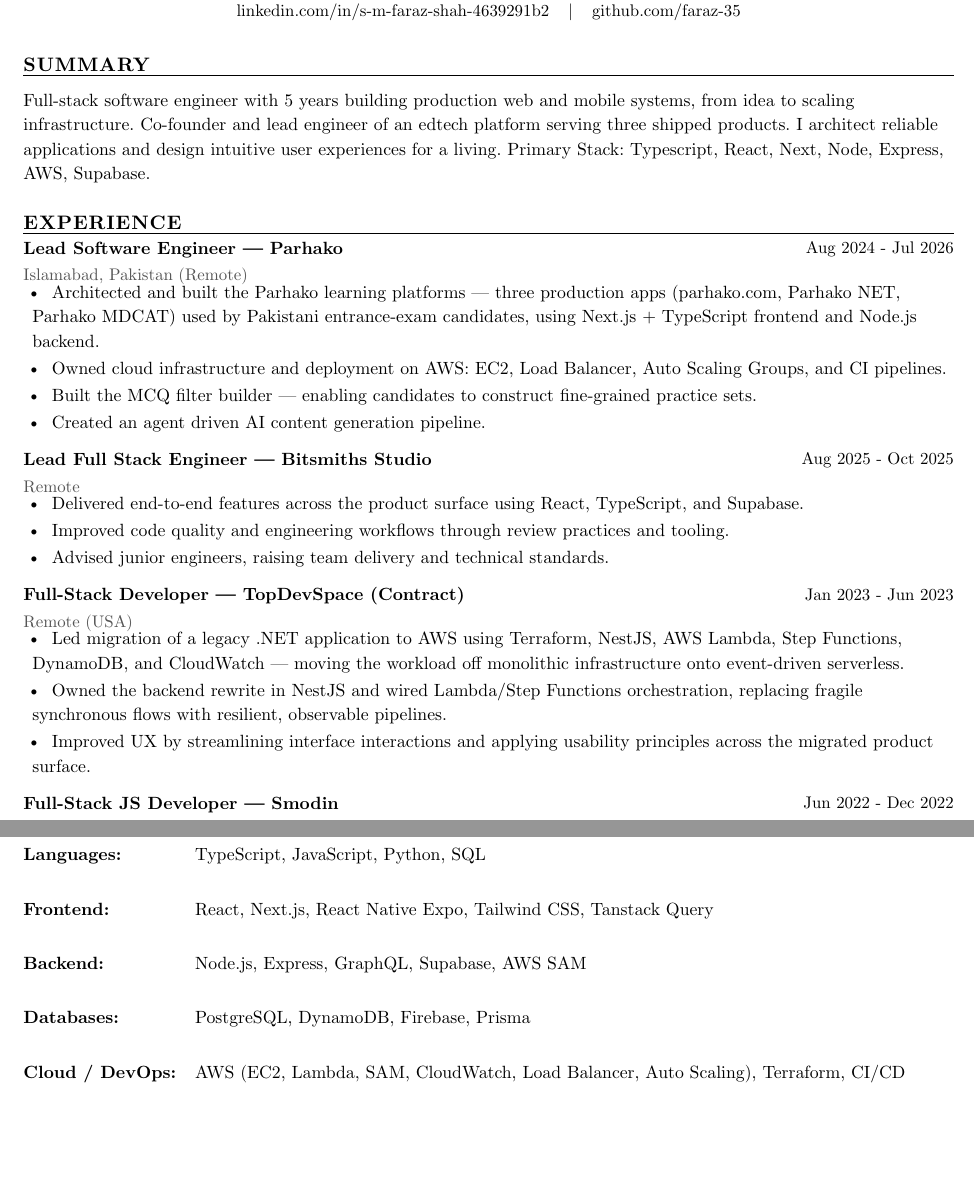
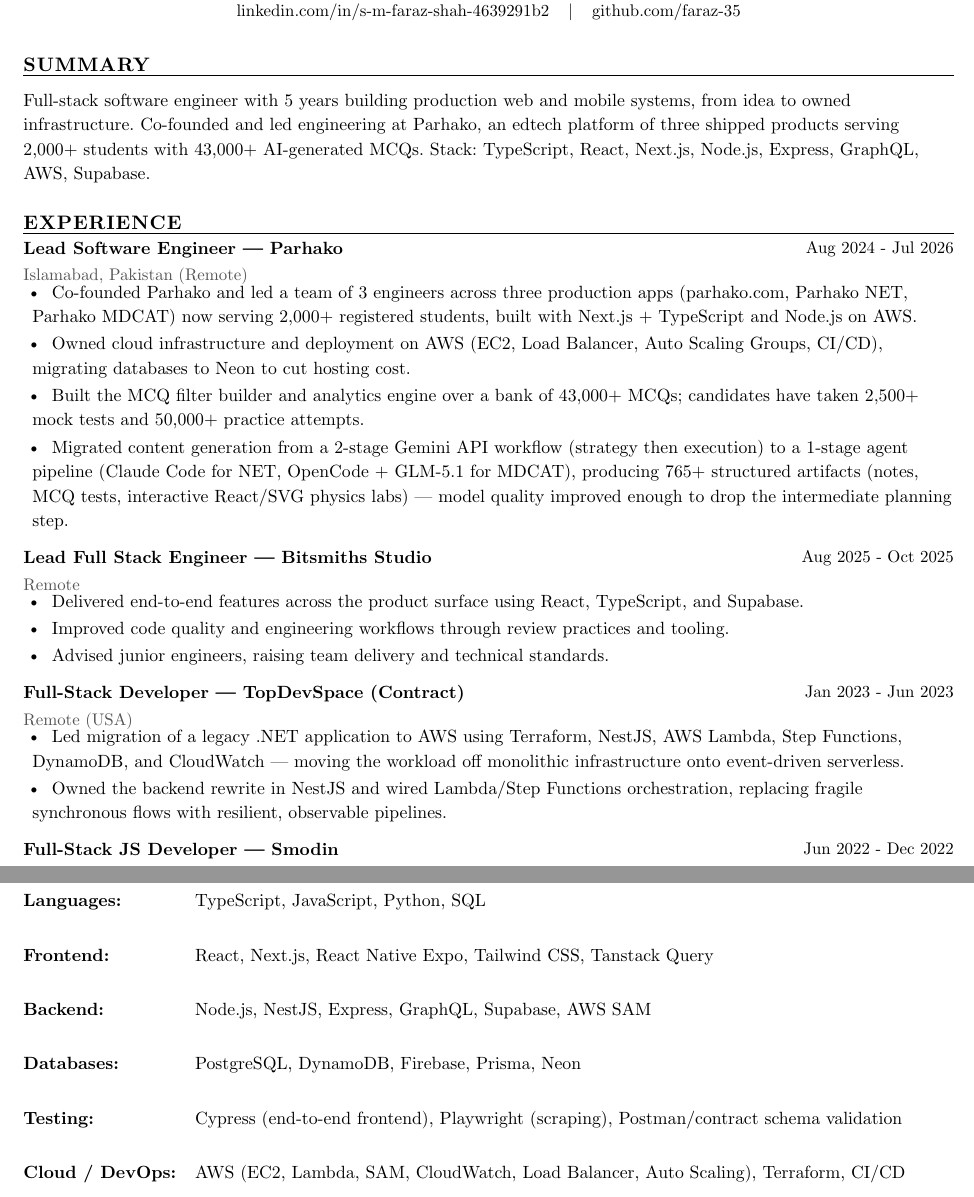
Before and after one commit to faraz-35/cv, a Typst document (faraz-resume.typ): two parts of pages 1 and 2 of 2, joined at a grey line, cut so that both start at the same text, the shorter picture padded with empty space. Compiled offline with Typst 0.15.

Commit message:
Add verified prod metrics, AI pipeline detail, testing keywords
- Summary: real numbers (2K+ students, 43K+ MCQs), canonical Next.js/Node.js
- Parhako: team size, user/MCQ/test counts from prod DB, full AI pipeline migration (Gemini 2-stage -> Claude/GLM-5.1 1-stage agent)
- TopDevSpace: drop weak UX bullet
- Skills: add Testing row (Cypress/Playwright/contract), NestJS, Neon

```diff
--- a/faraz-resume.typ
+++ b/faraz-resume.typ
@@ -76,9 +76,7 @@
 
 #heading("Summary")
 
-Full-stack software engineer with 5 years building production web and mobile
-systems, from idea to scaling infrastructure. Co-founder and lead
-engineer of an edtech platform serving three shipped products. I architect reliable applications and design intuitive user experiences for a living. Primary Stack: Typescript, React, Next, Node, Express, AWS, Supabase.
+Full-stack software engineer with 5 years building production web and mobile systems, from idea to owned infrastructure. Co-founded and led engineering at Parhako, an edtech platform of three shipped products serving 2,000+ students with 43,000+ AI-generated MCQs. Stack: TypeScript, React, Next.js, Node.js, Express, GraphQL, AWS, Supabase.
 
 // ============================================================
 // EXPERIENCE
@@ -97,10 +95,10 @@
 ]
 
 #bullets(
-  [Architected and built the Parhako learning platforms — three production apps (parhako.com, Parhako NET, Parhako MDCAT) used by Pakistani entrance-exam candidates, using Next.js + TypeScript frontend and Node.js backend.],
-  [Owned cloud infrastructure and deployment on AWS: EC2, Load Balancer, Auto Scaling Groups, and CI pipelines.],
-  [Built the MCQ filter builder — enabling candidates to construct fine-grained practice sets.],
-  [Created an agent driven AI content generation pipeline.],
+  [Co-founded Parhako and led a team of 3 engineers across three production apps (parhako.com, Parhako NET, Parhako MDCAT) now serving 2,000+ registered students, built with Next.js + TypeScript and Node.js on AWS.],
+  [Owned cloud infrastructure and deployment on AWS (EC2, Load Balancer, Auto Scaling Groups, CI/CD), migrating databases to Neon to cut hosting cost.],
+  [Built the MCQ filter builder and analytics engine over a bank of 43,000+ MCQs; candidates have taken 2,500+ mock tests and 50,000+ practice attempts.],
+  [Migrated content generation from a 2-stage Gemini API workflow (strategy then execution) to a 1-stage agent pipeline (Claude Code for NET, OpenCode + GLM-5.1 for MDCAT), producing 765+ structured artifacts (notes, MCQ tests, interactive React/SVG physics labs) — model quality improved enough to drop the intermediate planning step.],
 )
 
 #entry[
@@ -132,7 +130,6 @@
 #bullets(
   [Led migration of a legacy .NET application to AWS using Terraform, NestJS, AWS Lambda, Step Functions, DynamoDB, and CloudWatch — moving the workload off monolithic infrastructure onto event-driven serverless.],
   [Owned the backend rewrite in NestJS and wired Lambda/Step Functions orchestration, replacing fragile synchronous flows with resilient, observable pipelines.],
-  [Improved UX by streamlining interface interactions and applying usability principles across the migrated product surface.],
 )
 
 #entry[
@@ -218,8 +215,9 @@
 
 #skillrow("Languages:", [TypeScript, JavaScript, Python, SQL]) \
 #skillrow("Frontend:", [React, Next.js, React Native Expo, Tailwind CSS, Tanstack Query]) \
-#skillrow("Backend:", [Node.js, Express, GraphQL, Supabase, AWS SAM]) \
-#skillrow("Databases:", [PostgreSQL, DynamoDB, Firebase, Prisma]) \
+#skillrow("Backend:", [Node.js, NestJS, Express, GraphQL, Supabase, AWS SAM]) \
+#skillrow("Databases:", [PostgreSQL, DynamoDB, Firebase, Prisma, Neon]) \
+#skillrow("Testing:", [Cypress (end-to-end frontend), Playwright (scraping), Postman/contract schema validation]) \
 #skillrow(
   "Cloud / DevOps:",
   [AWS (EC2, Lambda, SAM, CloudWatch, Load Balancer, Auto Scaling), Terraform, CI/CD],
```
